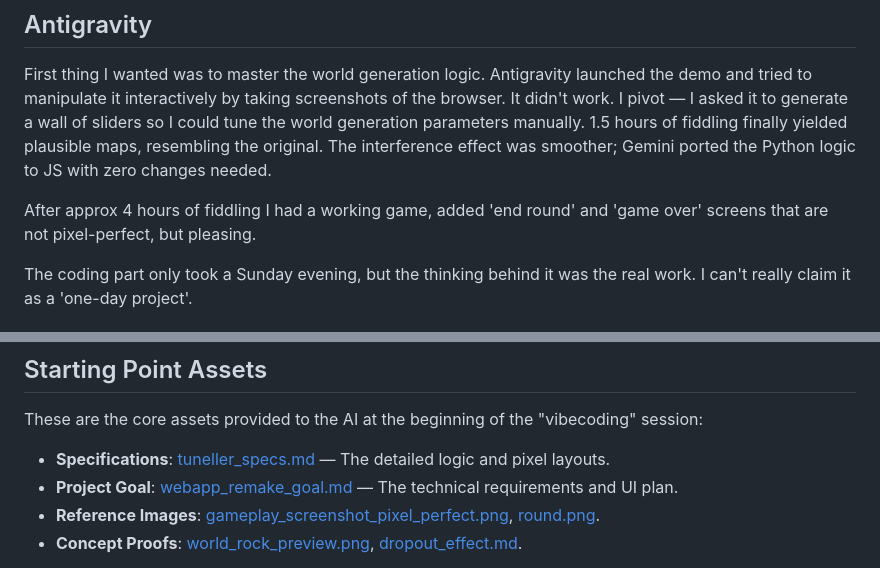
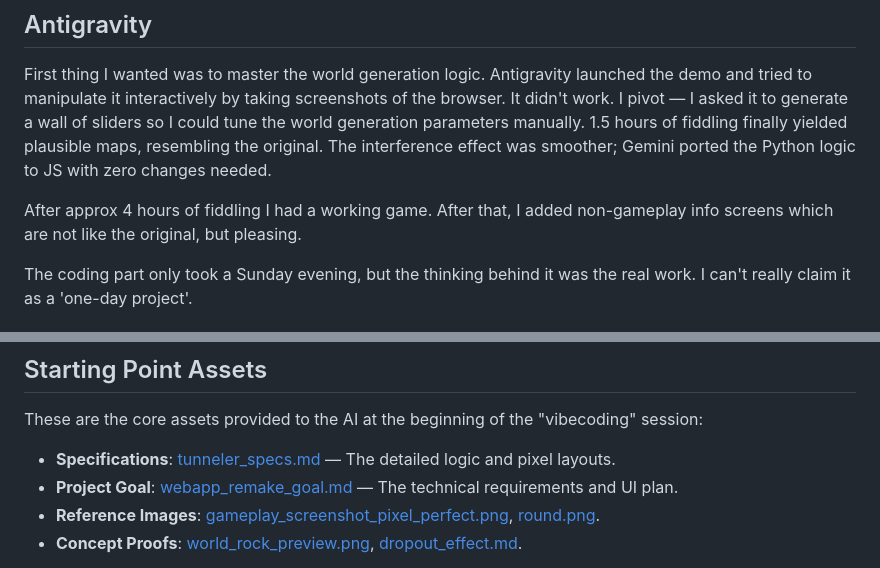
Before and after one commit to sojkaware/Tunneler, a Markdown page: README.md, 2 parts joined by grey strips. GitHub-like rendering.

Commit message:
fixed typos readme

```diff
--- a/README.md
+++ b/README.md
@@ -20,7 +20,7 @@ I spent about three hours immersed in the original, capturing screenshots and cr
 
 First thing I wanted was to master the world generation logic. Antigravity launched the demo and tried to manipulate it interactively by taking screenshots of the browser. It didn't work. I pivot — I asked it to generate a wall of sliders so I could tune the world generation parameters manually. 1.5 hours of fiddling finally yielded plausible maps, resembling the original. The interference effect was smoother; Gemini ported the Python logic to JS with zero changes needed.
 
-After approx 4 hours of fiddling I had a working game, added 'end round' and 'game over' screens that are not pixel-perfect, but pleasing.
+After approx 4 hours of fiddling I had a working game. After that, I added non-gameplay info screens which are not like the original, but pleasing.
 
 The coding part only took a Sunday evening, but the thinking behind it was the real work. I can't really claim it as a 'one-day project'.
 
@@ -42,7 +42,7 @@ The coding part only took a Sunday evening, but the thinking behind it was the r
 
 These are the core assets provided to the AI at the beginning of the "vibecoding" session:
 
-*   **Specifications**: [tuneller_specs.md](tuneller_specs.md) — The detailed logic and pixel layouts.
+*   **Specifications**: [tunneler_specs.md](tunneler_specs.md) — The detailed logic and pixel layouts.
 *   **Project Goal**: [webapp_remake_goal.md](webapp_remake_goal.md) — The technical requirements and UI plan.
 *   **Reference Images**: [gameplay_screenshot_pixel_perfect.png](gameplay_screenshot_pixel_perfect.png), [round.png](round.png).
 *   **Concept Proofs**: [world_rock_preview.png](world_rock_preview.png), [dropout_effect.md](dropout_effect.md).
```
